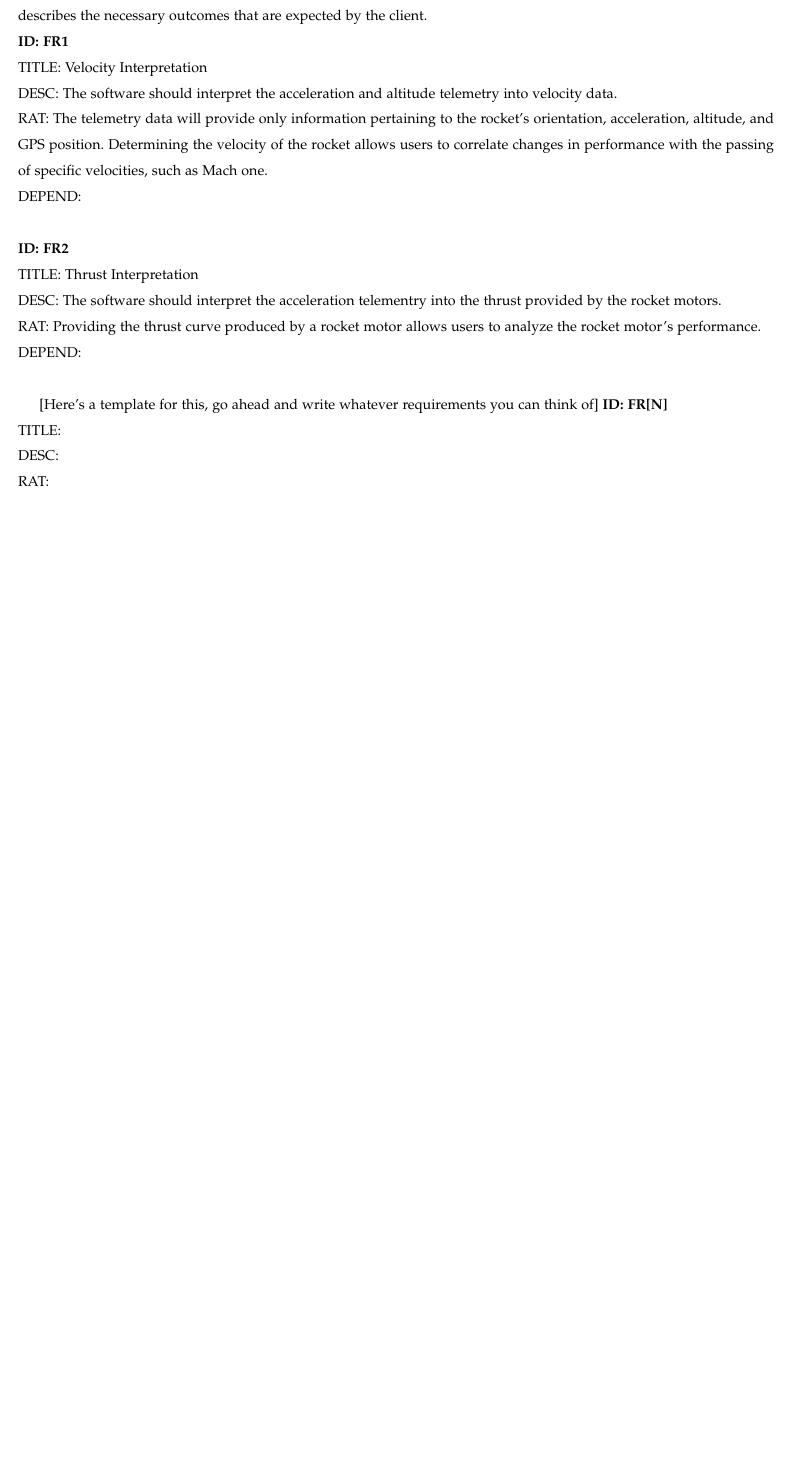
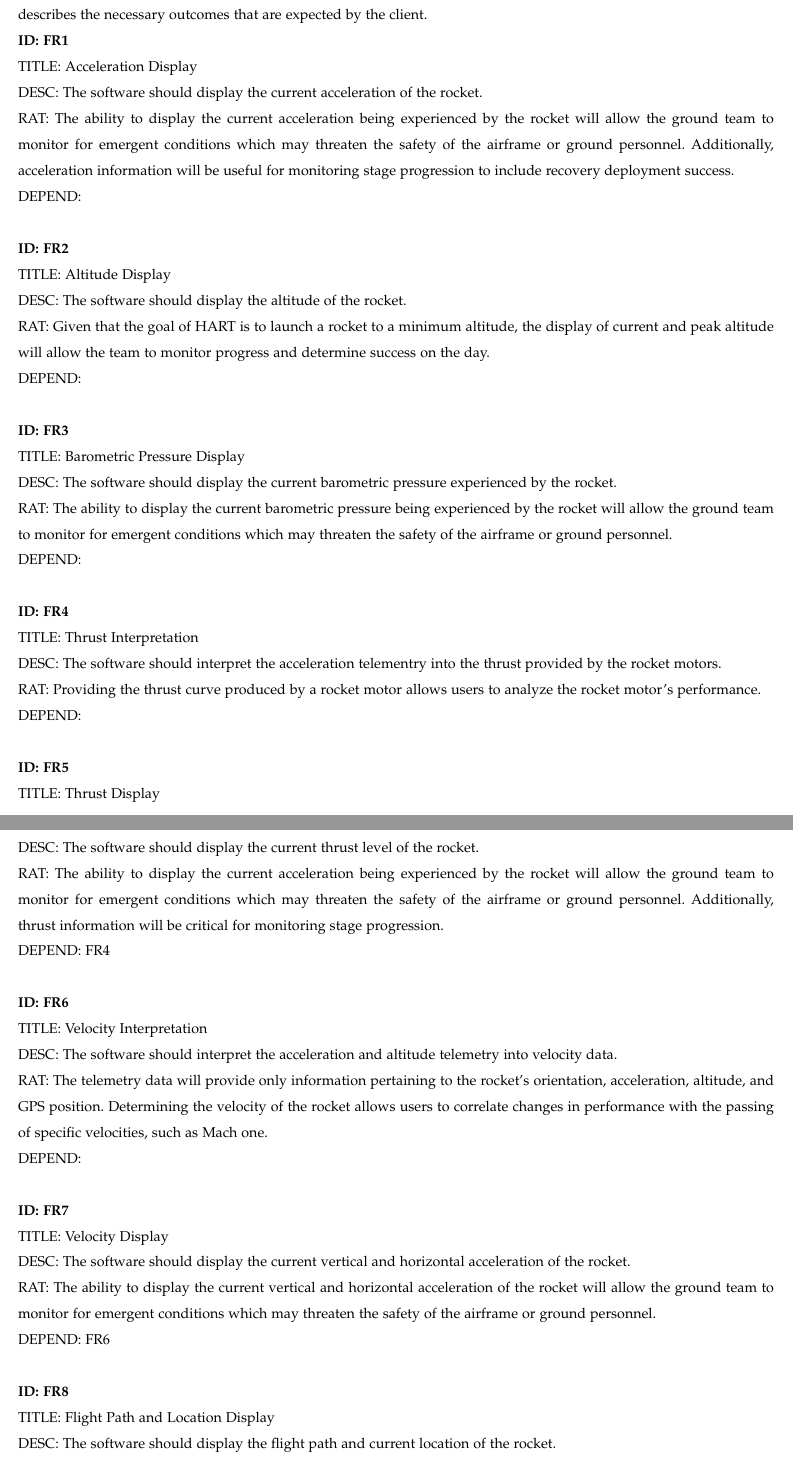
Before and after one commit to Atermonera/HART2018-19_CS, a LaTeX paper (Documentation/src/draft1_customerreqs.tex): part of page 5 of 6 before the commit and two parts of pages 6 and 7 of 8 after it, the two joined at a grey line, cut so that both start at the same text, the shorter picture padded with empty space. Compiled offline with pdfLaTeX; a missing font is replaced by an installed copy or a similar font; a LaTeX package or settings file that is missing is left out.

Commit message:
Updated customer reqs.

```diff
--- a/Documentation/src/draft1_customerreqs.tex
+++ b/Documentation/src/draft1_customerreqs.tex
@@ -16,8 +16,8 @@
 \def \CapstoneSponsorPerson{	Dr. Nancy Squires}
 
 % 2. Uncomment the appropriate line below so that the document type works
-\def \DocType{		Requirements Document
-				%Requirements Document
+\def \DocType{			%Problem Statement
+				Requirements Document
 				%Technology Review
 				%Design Document
 				%Progress Report
@@ -156,6 +171,43 @@
 
 			\noindent
 			\textbf{ID: FR1}\\
+			TITLE: Acceleration Display\\
+			DESC: The software should display the current acceleration of the rocket.\\
+			RAT: The ability to display the current acceleration being experienced by the rocket will allow the ground team to monitor for emergent conditions which may threaten the safety of the airframe or ground personnel.
+				Additionally, acceleration information will be useful for monitoring stage progression to include recovery deployment success.\\
+			DEPEND: \\
+
+			\noindent
+			\textbf{ID: FR2}\\
+			TITLE: Altitude Display\\
+			DESC: The software should display the altitude of the rocket.\\
+			RAT: Given that the goal of HART is to launch a rocket to a minimum altitude, the display of current and peak altitude will allow the team to monitor progress and determine success on the day.\\
+			DEPEND: \\
+
+			\noindent
+			\textbf{ID: FR3}\\
+			TITLE: Barometric Pressure Display\\
+			DESC: The software should display the current barometric pressure experienced by the rocket.\\
+			RAT: The ability to display the current barometric pressure being experienced by the rocket will allow the ground team to monitor for emergent conditions which may threaten the safety of the airframe or ground personnel.\\
+			DEPEND: \\
+
+			\noindent
+			\textbf{ID: FR4}\\
+			TITLE: Thrust Interpretation\\
+			DESC: The software should interpret the acceleration telementry into the thrust provided by the rocket motors.\\
+			RAT: Providing the thrust curve produced by a rocket motor allows users to analyze the rocket motor's performance.\\
+			DEPEND: \\
+
+			\noindent
+			\textbf{ID: FR5}\\
+			TITLE: Thrust Display\\
+			DESC: The software should display the current thrust level of the rocket.\\
+			RAT: The ability to display the current acceleration being experienced by the rocket will allow the ground team to monitor for emergent conditions which may threaten the safety of the airframe or ground personnel.
+				Additionally, thrust information will be critical for monitoring stage progression.\\
+			DEPEND: FR4\\
+
+			\noindent
+			\textbf{ID: FR6}\\
 			TITLE: Velocity Interpretation\\
 			DESC: The software should interpret the acceleration and altitude telemetry into velocity data.\\
 			RAT: The telemetry data will provide only information pertaining to the rocket's orientation, acceleration, altitude, and GPS position.
@@ -163,19 +215,26 @@
 			DEPEND: \\
 
 			\noindent
-			\textbf{ID: FR2}\\
-			TITLE: Thrust Interpretation\\
-			DESC: The software should interpret the acceleration telementry into the thrust provided by the rocket motors.\\
-			RAT: Providing the thrust curve produced by a rocket motor allows users to analyze the rocket motor's performance.\\
-			DEPEND: \\
+			\textbf{ID: FR7}\\
+			TITLE: Velocity Display\\
+			DESC: The software should display the current vertical and horizontal acceleration of the rocket.\\
+			RAT: The ability to display the current vertical and horizontal acceleration of the rocket will allow the ground team to monitor for emergent conditions which may threaten the safety of the airframe or ground personnel.\\
+			DEPEND: FR6\\
 
-			[Here's a template for this, go ahead and write whatever requirements you can think of]
 			\noindent
-			\textbf{ID: FR[N]}\\
-			TITLE: \\
-			DESC: \\
-			RAT: \\
-			DEPEND: \\
+			\textbf{ID: FR8}\\
+			TITLE: Flight Path and Location Display\\
+			DESC: The software should display the flight path and current location of the rocket.\\
+			RAT: The ability to display the flight path and location of the rocket will allow the ground team to monitor for emergent conditions which may threaten the safety of the airframe or ground personnel.
+				Additionally, stage location information will be critical to airframe recovery efforts.\\
+			DEPEND: FR1, FR6\\
+			%
+			%\noindent
+			%\textbf{ID: FR[N]}\\
+			%TITLE: \\
+			%DESC: \\
+			%RAT: \\
+			%DEPEND: \\
 
 		\subsection{Performance Requirements}
 			This section provides a detailed specification of user interaction with the software and performance metrics for the software.
```
Also changed, not shown: Documentation/src/draft1_customerreqs.tex (52 more changed lines).
